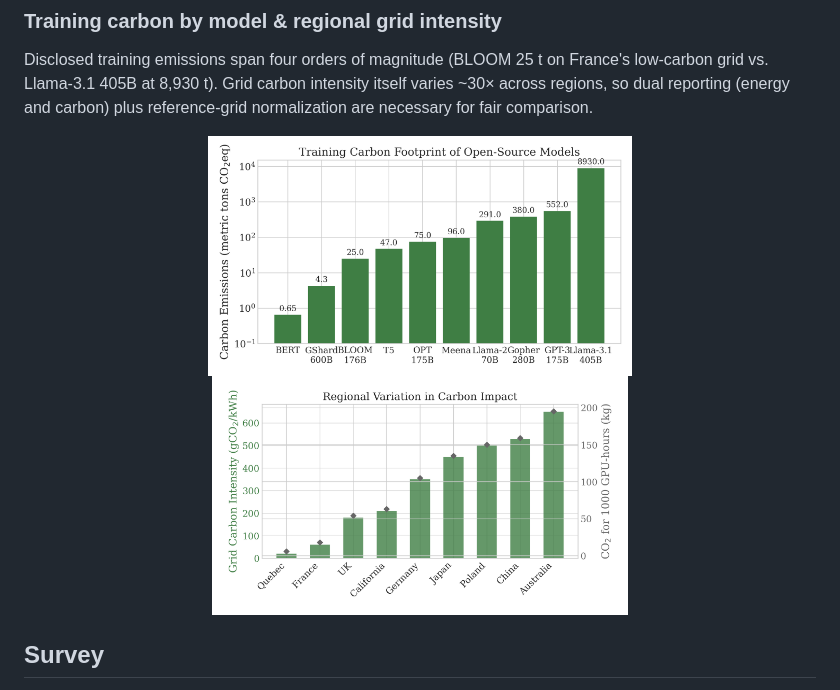
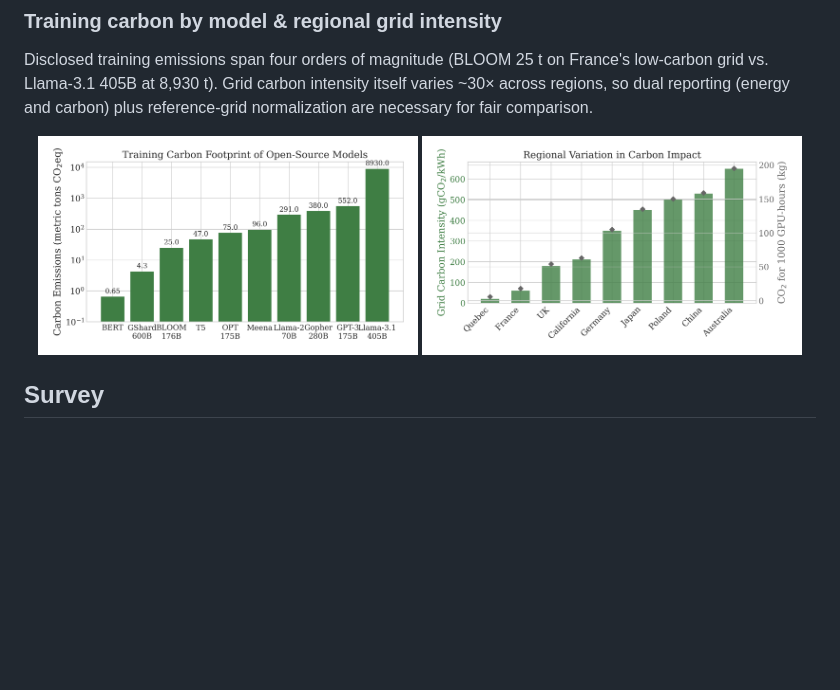
Before and after one commit to guan404ming/carbon-footprint-reporting, a Markdown page: README.md, the part around the change. GitHub-like rendering; pictures changed too: assets/carbon_by_model.png, assets/regional_comparison.png; blank space fills up the shorter version.

Commit message:
Update readme
Signed-off-by: Guan-Ming (Wesley) Chiu <105915352+guan404ming@users.noreply.github.com>

```diff
--- a/README.md
+++ b/README.md
@@ -24,8 +24,8 @@ Compute reporting is now common; energy and carbon reporting remain rare. The sa
 Disclosed training emissions span four orders of magnitude (BLOOM 25 t on France's low-carbon grid vs. Llama-3.1 405B at 8,930 t). Grid carbon intensity itself varies ~30× across regions, so dual reporting (energy and carbon) plus reference-grid normalization are necessary for fair comparison.
 
 <p align="center">
-  <img src="assets/carbon_by_model.png" height="240" alt="Training carbon by model"/>
-  <img src="assets/regional_comparison.png" height="240" alt="Regional grid intensity"/>
+  <img src="assets/carbon_by_model.png" width="48%" alt="Training carbon by model"/>
+  <img src="assets/regional_comparison.png" width="48%" alt="Regional grid intensity"/>
 </p>
 
 ## Survey
```
Also changed, not shown: paper/figures/carbon_by_model.png, paper/figures/regional_comparison.png, 3 other files.
